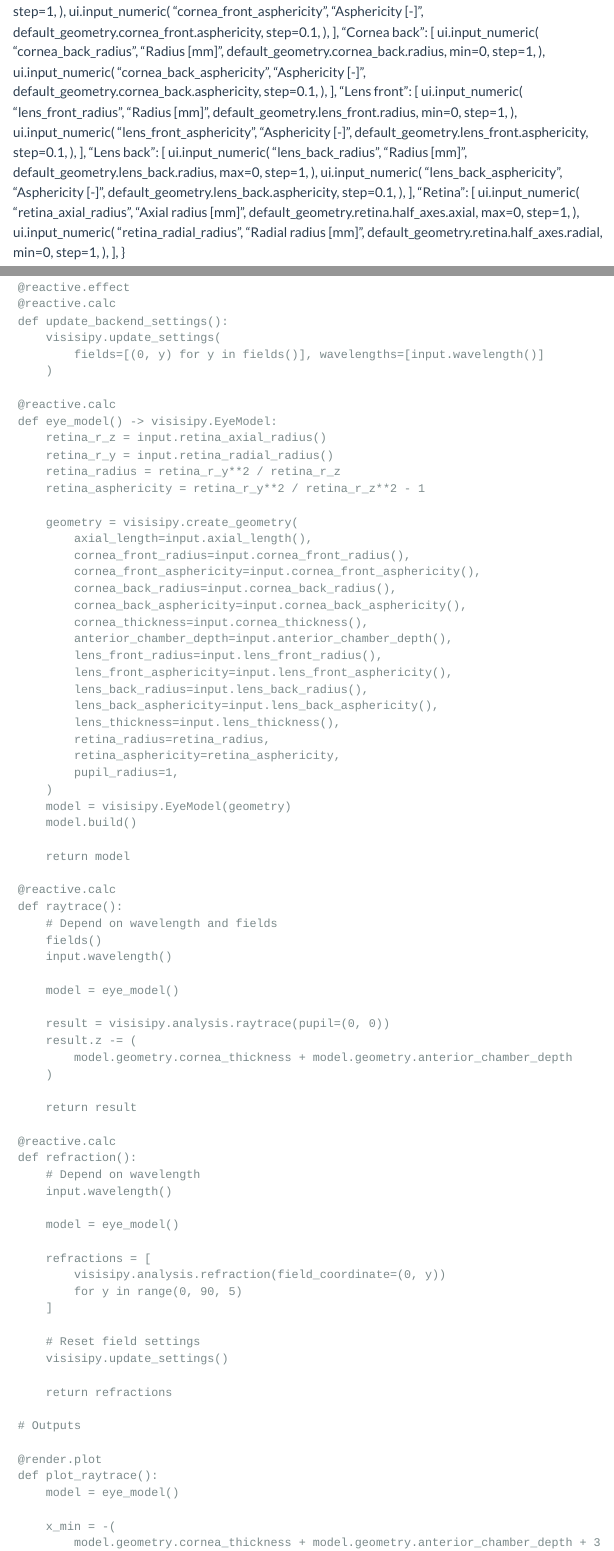
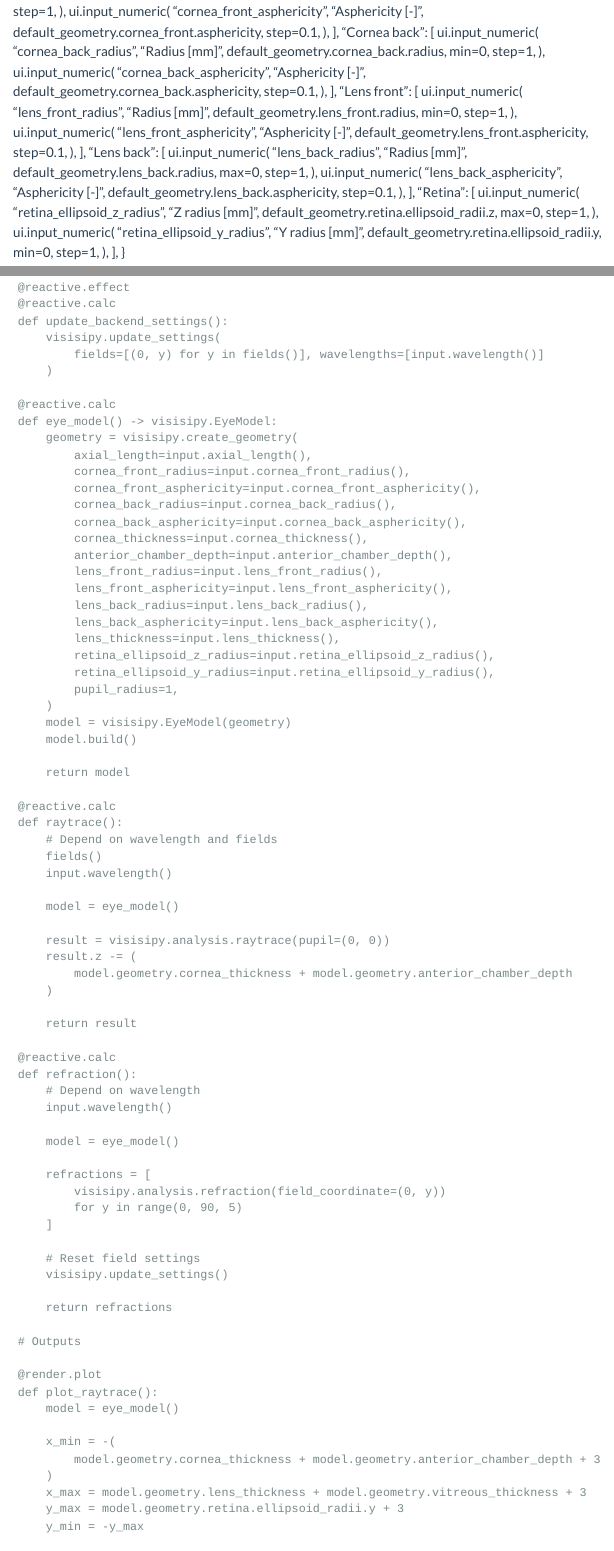
Before and after one commit to MREYE-LUMC/demos, a Quarto document (visisipy/index.qmd): the page in a window 1100 px wide, from 780 px down, and a second part further down, joined at a grey line. Rendered offline with R 4.5, knitr and Pandoc in place of Quarto, with nearby package versions; menus at the side of the page are left out.

Commit message:
Add RMS HOA to property table and rename retina parameters (#6)
* Add RMS HOA to property table and rename retina parameters

* Remove alternate form from format

* Replace half_axes with ellipsoid_radii

```diff
--- a/visisipy/index.qmd
+++ b/visisipy/index.qmd
@@ -156,16 +156,16 @@ model_parameters = {
     ],
     "Retina": [
         ui.input_numeric(
-            "retina_axial_radius",
-            "Axial radius [mm]",
-            default_geometry.retina.half_axes.axial,
+            "retina_ellipsoid_z_radius",
+            "Z radius [mm]",
+            default_geometry.retina.ellipsoid_radii.z,
             max=0,
             step=1,
         ),
         ui.input_numeric(
-            "retina_radial_radius",
-            "Radial radius [mm]",
-            default_geometry.retina.half_axes.radial,
+            "retina_ellipsoid_y_radius",
+            "Y radius [mm]",
+            default_geometry.retina.ellipsoid_radii.y,
             min=0,
             step=1,
         ),
@@ -266,11 +266,6 @@ def server(input: Inputs, output: Outputs, session: Session):
 
     @reactive.calc
     def eye_model() -> visisipy.EyeModel:
-        retina_r_z = input.retina_axial_radius()
-        retina_r_y = input.retina_radial_radius()
-        retina_radius = retina_r_y**2 / retina_r_z
-        retina_asphericity = retina_r_y**2 / retina_r_z**2 - 1
-
         geometry = visisipy.create_geometry(
             axial_length=input.axial_length(),
             cornea_front_radius=input.cornea_front_radius(),
@@ -284,8 +279,8 @@ def server(input: Inputs, output: Outputs, session: Session):
             lens_back_radius=input.lens_back_radius(),
             lens_back_asphericity=input.lens_back_asphericity(),
             lens_thickness=input.lens_thickness(),
-            retina_radius=retina_radius,
-            retina_asphericity=retina_asphericity,
+            retina_ellipsoid_z_radius=input.retina_ellipsoid_z_radius(),
+            retina_ellipsoid_y_radius=input.retina_ellipsoid_y_radius(),
             pupil_radius=1,
         )
         model = visisipy.EyeModel(geometry)
@@ -335,7 +330,7 @@ def server(input: Inputs, output: Outputs, session: Session):
             model.geometry.cornea_thickness + model.geometry.anterior_chamber_depth + 3
         )
         x_max = model.geometry.lens_thickness + model.geometry.vitreous_thickness + 3
-        y_max = model.geometry.retina.half_axes.radial + 3
+        y_max = model.geometry.retina.ellipsoid_radii.y + 3
         y_min = -y_max
 
         fig, ax = plt.subplots()
```
Also changed, not shown: visisipy/index.qmd (13 more changed lines).
